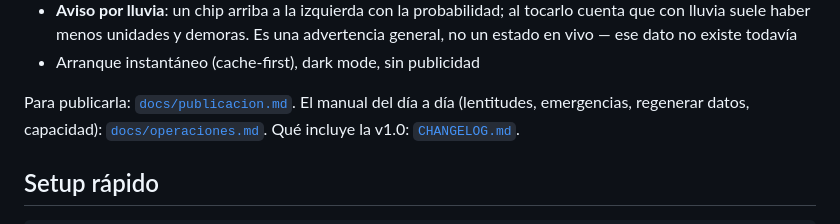
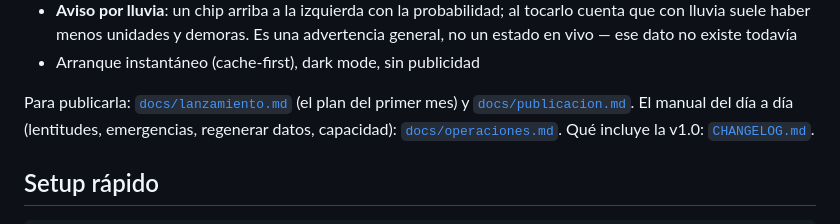
Before and after one commit to avalosddanilo/rutalibre, a Markdown page: README.md, the part around the change. Drawn GitHub-style.

```diff
--- a/README.md
+++ b/README.md
@@ -34,7 +34,7 @@ Corrientes capital. Rápida, limpia y sin publicidad.
   advertencia general, no un estado en vivo — ese dato no existe todavía
 - Arranque instantáneo (cache-first), dark mode, sin publicidad
 
-Para publicarla: [`docs/publicacion.md`](docs/publicacion.md). El manual del
+Para publicarla: [`docs/lanzamiento.md`](docs/lanzamiento.md) (el plan del primer mes) y [`docs/publicacion.md`](docs/publicacion.md). El manual del
 día a día (lentitudes, emergencias, regenerar datos, capacidad):
 [`docs/operaciones.md`](docs/operaciones.md). Qué incluye la v1.0:
 [`CHANGELOG.md`](CHANGELOG.md).
```
Also changed, not shown: docs/ficha-play.md (+20 -10 lines), docs/lanzamiento.md (added, +206 -0 lines).
